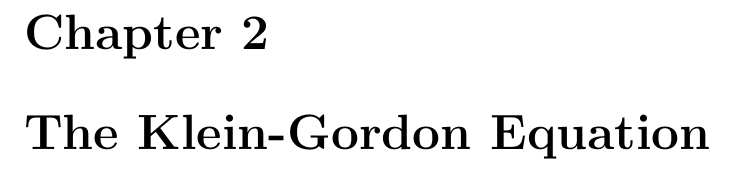
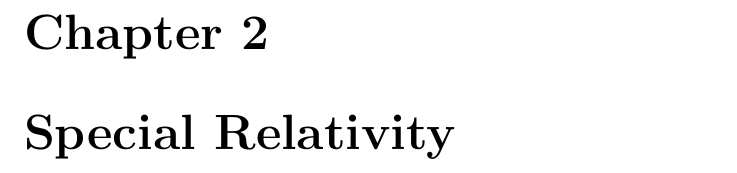
Before and after one commit to mrdchua/Standard-Model-Notes, a LaTeX book (main.tex, which reads TeX_files/chapter02.tex): part of page 9 of 12, cut so that both start at the same text. Compiled offline with pdfLaTeX.

Commit message:
Update chapter02.tex

```diff
--- a/TeX_files/chapter02.tex
+++ b/TeX_files/chapter02.tex
@@ -1 +1 @@
-\chapter{The Klein-Gordon Equation}
+\chapter{Special Relativity}
```
